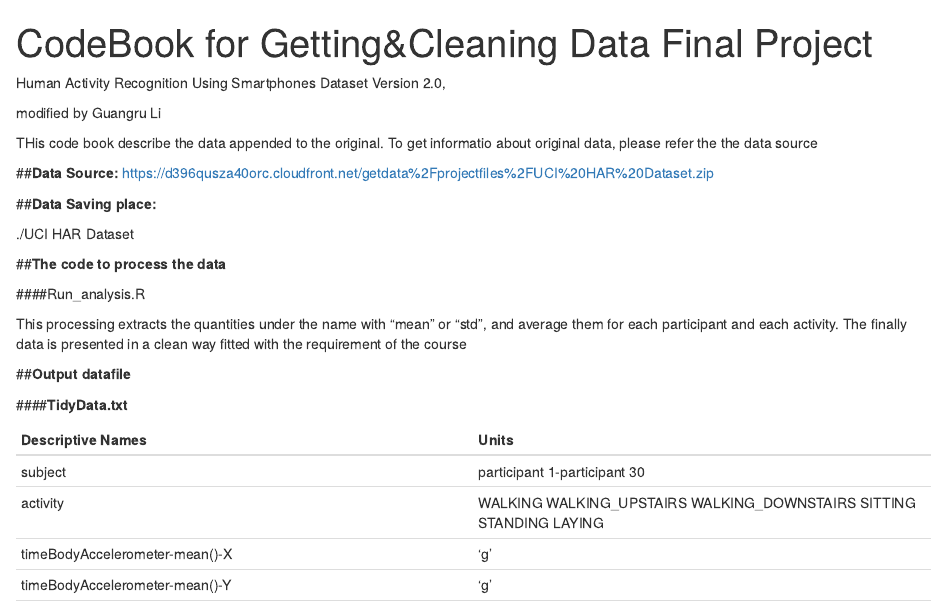
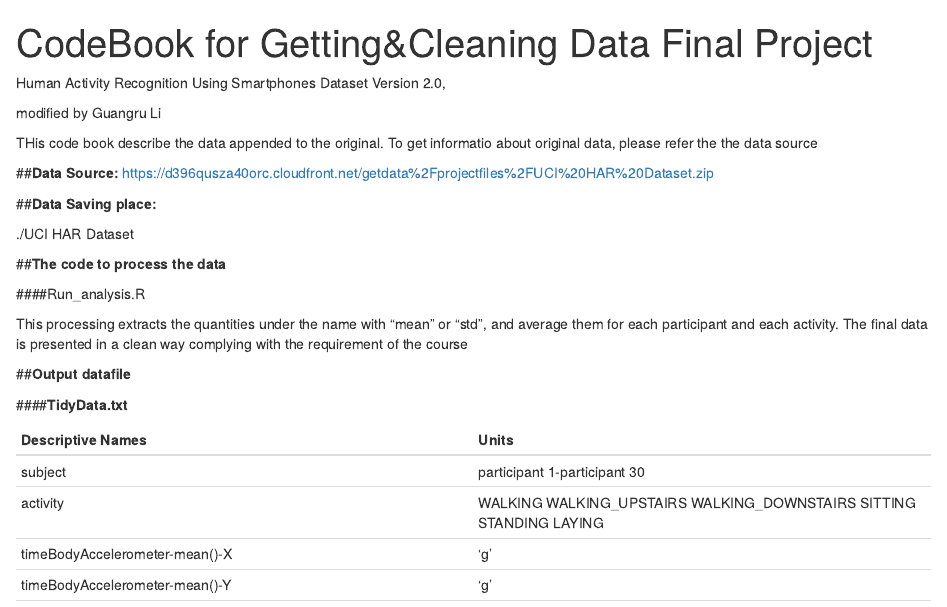
Before and after one commit to Guangru-Li/G-C-data-assignmentW4, an R Markdown document (Codebook.rmd): the page in a window 1100 px wide, from its top. Rendered offline with R 4.5, knitr and Pandoc, with nearby package versions.

Commit message:
Update Codebook.rmd

```diff
--- a/Codebook.rmd
+++ b/Codebook.rmd
@@ -25,7 +25,7 @@ https://d396qusza40orc.cloudfront.net/getdata%2Fprojectfiles%2FUCI%20HAR%20Datas
 
 This processing extracts the quantities under the name with "mean" or "std",
 and average them for each participant and each activity.
-The finally data is presented in a clean way fitted with the requirement of the course
+The final data is presented in a clean way complying with the requirement of the course
 
 ##**Output datafile**
 
```
